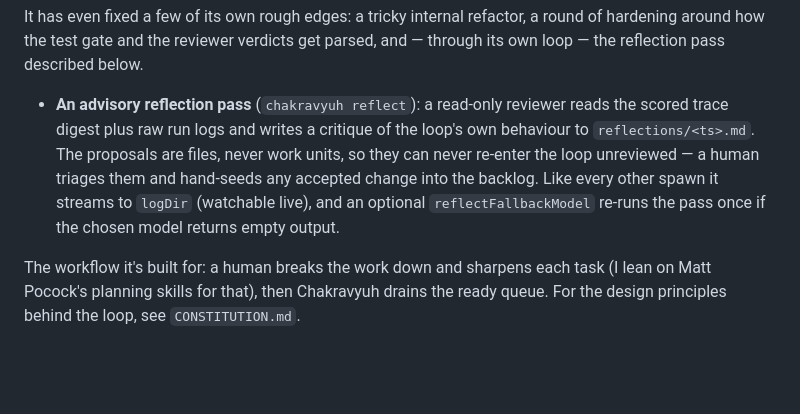
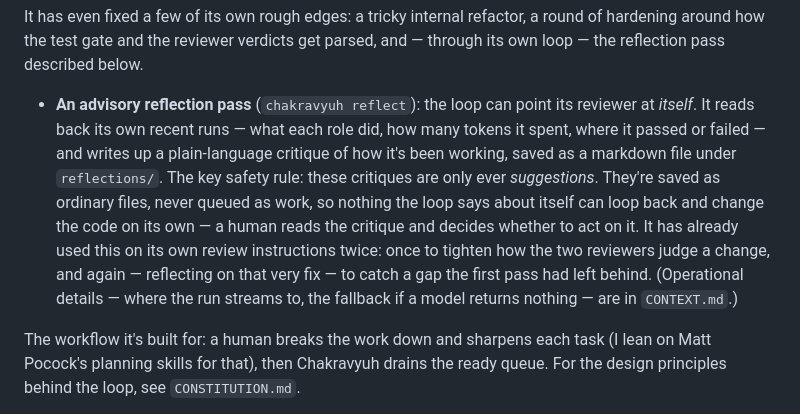
Before and after one commit to maahaa-dev/chakravyuh, a Markdown page: README.md, the part around the change. Drawn GitHub-style; blank space fills up the shorter version.

Commit message:
docs: explain the reflection pass in plain language for public readers

```diff
--- a/README.md
+++ b/README.md
@@ -325,12 +325,16 @@ It has even fixed a few of its own rough edges: a tricky internal refactor, a ro
 around how the test gate and the reviewer verdicts get parsed, and — through its own loop — the
 reflection pass described below.
 
-- **An advisory reflection pass** (`chakravyuh reflect`): a read-only reviewer reads the scored trace
-  digest plus raw run logs and writes a critique of the loop's own behaviour to
-  `reflections/<ts>.md`. The proposals are files, never work units, so they can never re-enter the
-  loop unreviewed — a human triages them and hand-seeds any accepted change into the backlog. Like
-  every other spawn it streams to `logDir` (watchable live), and an optional `reflectFallbackModel`
-  re-runs the pass once if the chosen model returns empty output.
+- **An advisory reflection pass** (`chakravyuh reflect`): the loop can point its reviewer at
+  *itself*. It reads back its own recent runs — what each role did, how many tokens it spent, where it
+  passed or failed — and writes up a plain-language critique of how it's been working, saved as a
+  markdown file under `reflections/`. The key safety rule: these critiques are only ever *suggestions*.
+  They're saved as ordinary files, never queued as work, so nothing the loop says about itself can
+  loop back and change the code on its own — a human reads the critique and decides whether to act on
+  it. It has already used this on its own review instructions twice: once to tighten how the two
+  reviewers judge a change, and again — reflecting on that very fix — to catch a gap the first pass had
+  left behind. (Operational details — where the run streams to, the fallback if a model returns
+  nothing — are in `CONTEXT.md`.)
 
 The workflow it's built for: a human breaks the work down and sharpens each task (I lean on Matt
 Pocock's planning skills for that), then Chakravyuh drains the ready queue. For the design principles
```
